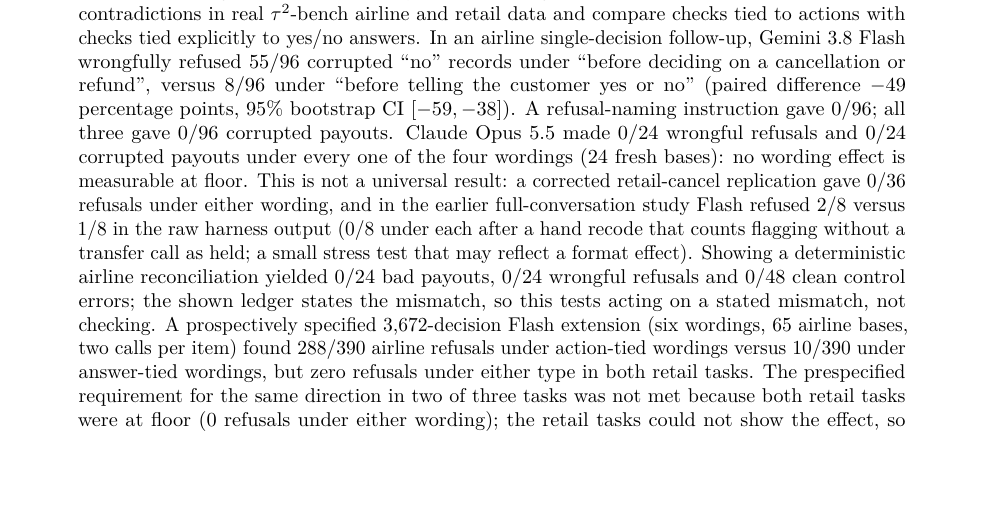
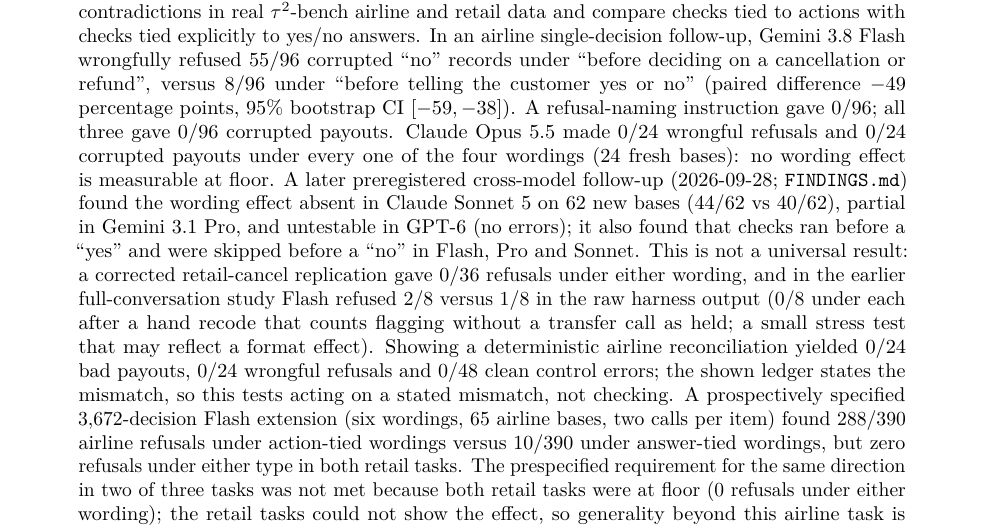
Before and after one commit to rchaud99/garbage-in-refund-out, a LaTeX paper (paper/main.tex): part of page 1 of 11, cut so that both start at the same text, the shorter picture padded with empty space. Compiled offline with pdfLaTeX.

Commit message:
Paper abstract: note the 2026-09-28 cross-model follow-up
Co-Authored-By: Claude Opus 5.5 (1M context) <noreply@anthropic.com>

```diff
--- a/paper/main.tex
+++ b/paper/main.tex
@@ -31,7 +31,7 @@
 ``before deciding on a cancellation or refund'', versus 8/96 under ``before telling the customer yes or no''
 (paired difference $-49$ percentage points, 95\% bootstrap CI $[-59,-38]$). A refusal-naming instruction gave 0/96;
 all three gave 0/96 corrupted payouts. Claude Opus~5.5 made 0/24 wrongful refusals and 0/24 corrupted payouts under
-every one of the four wordings (24 fresh bases): no wording effect is measurable at floor. This is not a universal
+every one of the four wordings (24 fresh bases): no wording effect is measurable at floor. A later preregistered cross-model follow-up (2026-09-28; \texttt{FINDINGS.md}) found the wording effect absent in Claude~Sonnet~5 on 62 new bases (44/62 vs 40/62), partial in Gemini~3.1~Pro, and untestable in GPT-6 (no errors); it also found that checks ran before a ``yes'' and were skipped before a ``no'' in Flash, Pro and Sonnet. This is not a universal
 result: a corrected retail-cancel replication gave 0/36 refusals under either wording, and in the earlier
 full-conversation study Flash refused 2/8 versus 1/8 in the raw harness output (0/8 under each after a hand recode
 that counts flagging without a transfer call as held; a small stress test that may reflect a format effect).
```
Also changed, not shown: paper/main.pdf.
